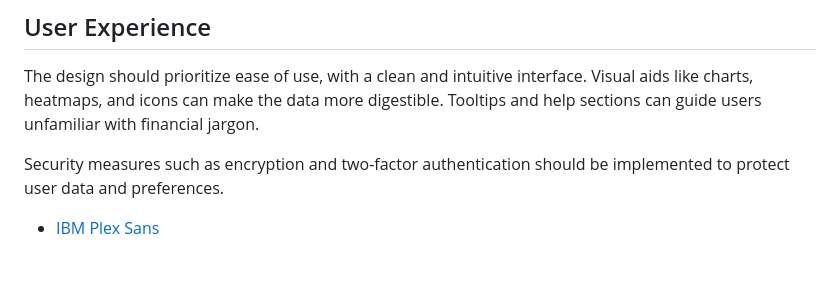
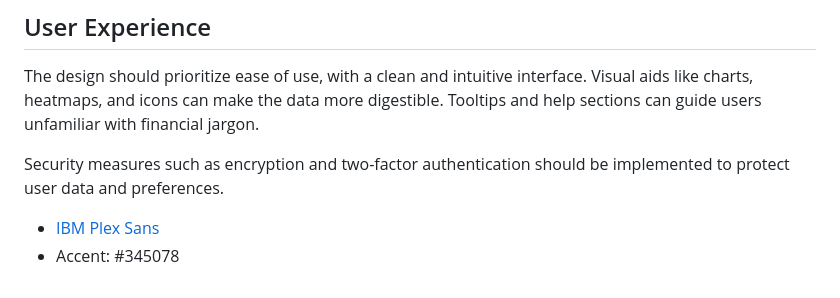
Before and after one commit to Fried-man-Education/SECSignal, a Markdown page: README.md, the part around the change. GitHub-like rendering.

```diff
--- a/README.md
+++ b/README.md
@@ -59,3 +59,4 @@ The design should prioritize ease of use, with a clean and intuitive interface.
 Security measures such as encryption and two-factor authentication should be implemented to protect user data and preferences.
 
 - [IBM Plex Sans](https://fonts.google.com/specimen/IBM+Plex+Sans)
+- Accent: #345078
```
